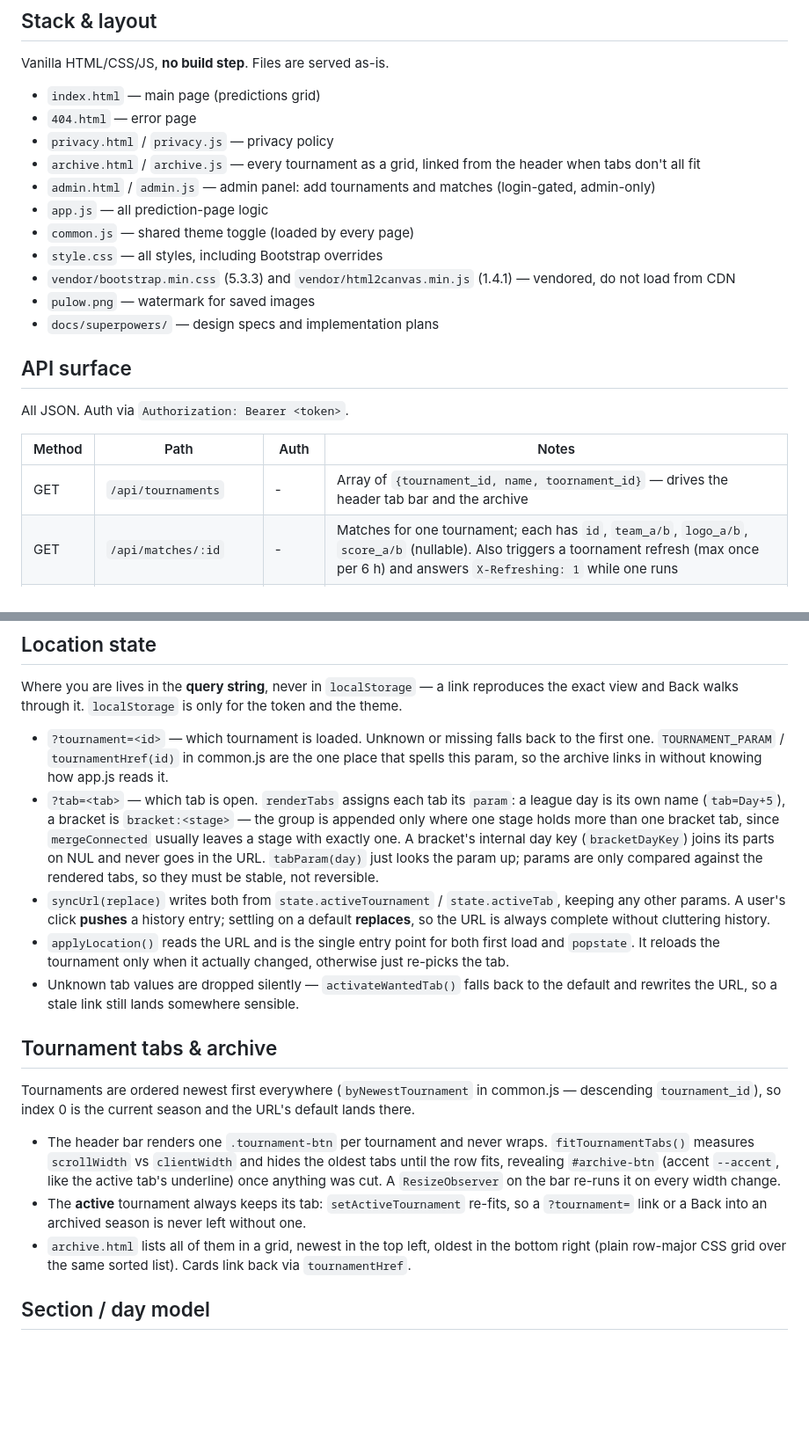
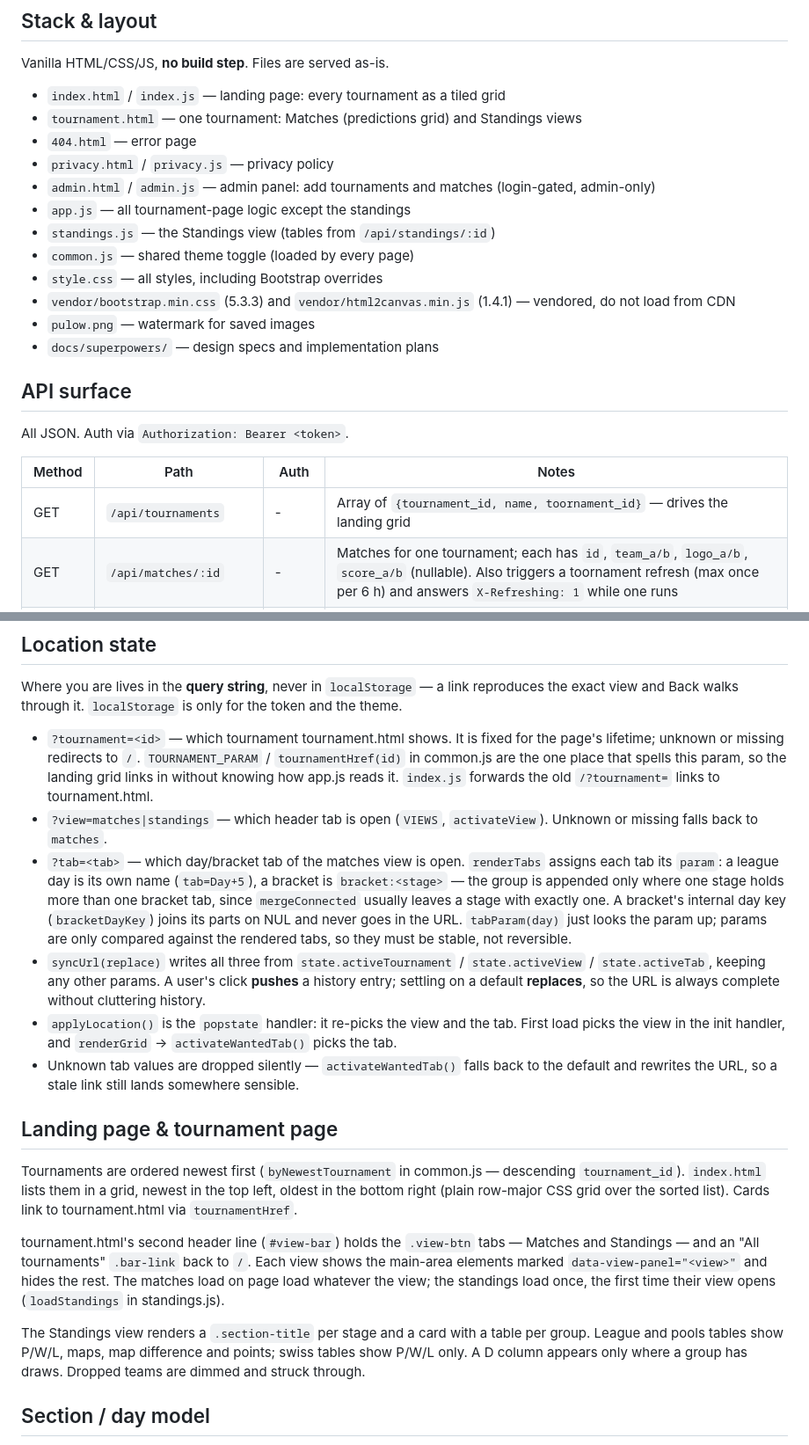
Before and after one commit to Not-Nik/ups, a Markdown page: web/CLAUDE.md, 2 parts joined by grey strips. Shown at 88% size. GitHub-like rendering; blank space fills up the shorter version.

Commit message:
Document the landing grid and the tournament page views
Co-Authored-By: Claude Opus 5 <noreply@anthropic.com>

```diff
--- a/web/CLAUDE.md
+++ b/web/CLAUDE.md
@@ -11,12 +11,13 @@ standings are pulled from toornament by `../src/loader.rs`, on demand whenever `
 
 Vanilla HTML/CSS/JS, **no build step**. Files are served as-is.
 
-- `index.html` — main page (predictions grid)
+- `index.html` / `index.js` — landing page: every tournament as a tiled grid
+- `tournament.html` — one tournament: Matches (predictions grid) and Standings views
 - `404.html` — error page
 - `privacy.html` / `privacy.js` — privacy policy
-- `archive.html` / `archive.js` — every tournament as a grid, linked from the header when tabs don't all fit
 - `admin.html` / `admin.js` — admin panel: add tournaments and matches (login-gated, admin-only)
-- `app.js` — all prediction-page logic
+- `app.js` — all tournament-page logic except the standings
+- `standings.js` — the Standings view (tables from `/api/standings/:id`)
 - `common.js` — shared theme toggle (loaded by every page)
 - `style.css` — all styles, including Bootstrap overrides
 - `vendor/bootstrap.min.css` (5.3.3) and `vendor/html2canvas.min.js` (1.4.1) — vendored, do not load from CDN
@@ -29,7 +30,7 @@ All JSON. Auth via `Authorization: Bearer <token>`.
 
 | Method | Path                   | Auth | Notes                                                                                       |
 |--------|------------------------|------|---------------------------------------------------------------------------------------------|
-| GET    | `/api/tournaments`     | -    | Array of `{tournament_id, name, toornament_id}` — drives the header tab bar and the archive |
+| GET    | `/api/tournaments`     | -    | Array of `{tournament_id, name, toornament_id}` — drives the landing grid                    |
 | GET    | `/api/matches/:id`     | -    | Matches for one tournament; each has `id`, `team_a/b`, `logo_a/b`, `score_a/b` (nullable). Also triggers a toornament refresh (max once per 6 h) and answers `X-Refreshing: 1` while one runs |
 | GET    | `/api/match?ids=1,2,3` | -    | Matches by comma-separated id list; used by me.html for the user's prediction history       |
 | GET    | `/api/brackets/:id`    | -    | `{stage, group}` pairs of one tournament's bracket stages                                   |
@@ -68,36 +69,40 @@ retry name prompt).
 Where you are lives in the **query string**, never in `localStorage` — a link reproduces the exact view and
 Back walks through it. `localStorage` is only for the token and the theme.
 
-- `?tournament=<id>` — which tournament is loaded. Unknown or missing falls back to the first one.
-  `TOURNAMENT_PARAM` / `tournamentHref(id)` in common.js are the one place that spells this param, so
-  the archive links in without knowing how app.js reads it.
-- `?tab=<tab>` — which tab is open. `renderTabs` assigns each tab its `param`: a league day is its own
+- `?tournament=<id>` — which tournament tournament.html shows. It is fixed for the page's lifetime;
+  unknown or missing redirects to `/`. `TOURNAMENT_PARAM` / `tournamentHref(id)` in common.js are the
+  one place that spells this param, so the landing grid links in without knowing how app.js reads it.
+  `index.js` forwards the old `/?tournament=` links to tournament.html.
+- `?view=matches|standings` — which header tab is open (`VIEWS`, `activateView`). Unknown or missing
+  falls back to `matches`.
+- `?tab=<tab>` — which day/bracket tab of the matches view is open. `renderTabs` assigns each tab its `param`: a league day is its own
   name (`tab=Day+5`), a bracket is `bracket:<stage>` — the group is appended only where one stage holds
   more than one bracket tab, since `mergeConnected` usually leaves a stage with exactly one. A bracket's
   internal day key (`bracketDayKey`) joins its parts on NUL and never goes in the URL. `tabParam(day)`
   just looks the param up; params are only compared against the rendered tabs, so they must be stable,
   not reversible.
-- `syncUrl(replace)` writes both from `state.activeTournament` / `state.activeTab`, keeping any other
-  params. A user's click **pushes** a history entry; settling on a default **replaces**, so the URL is
-  always complete without cluttering history.
-- `applyLocation()` reads the URL and is the single entry point for both first load and `popstate`.
-  It reloads the tournament only when it actually changed, otherwise just re-picks the tab.
+- `syncUrl(replace)` writes all three from `state.activeTournament` / `state.activeView` /
+  `state.activeTab`, keeping any other params. A user's click **pushes** a history entry; settling on a
+  default **replaces**, so the URL is always complete without cluttering history.
+- `applyLocation()` is the `popstate` handler: it re-picks the view and the tab. First load picks the
+  view in the init handler, and `renderGrid` → `activateWantedTab()` picks the tab.
 - Unknown tab values are dropped silently — `activateWantedTab()` falls back to the default and rewrites
   the URL, so a stale link still lands somewhere sensible.
 
-## Tournament tabs & archive
+## Landing page & tournament page
 
-Tournaments are ordered newest first everywhere (`byNewestTournament` in common.js — descending
-`tournament_id`), so index 0 is the current season and the URL's default lands there.
+Tournaments are ordered newest first (`byNewestTournament` in common.js — descending `tournament_id`).
+`index.html` lists them in a grid, newest in the top left, oldest in the bottom right (plain row-major
+CSS grid over the sorted list). Cards link to tournament.html via `tournamentHref`.
 
-- The header bar renders one `.tournament-btn` per tournament and never wraps. `fitTournamentTabs()`
-  measures `scrollWidth` vs `clientWidth` and hides the oldest tabs until the row fits, revealing
-  `#archive-btn` (accent `--accent`, like the active tab's underline) once anything was cut. A
-  `ResizeObserver` on the bar re-runs it on every width change.
-- The **active** tournament always keeps its tab: `setActiveTournament` re-fits, so a `?tournament=`
-  link or a Back into an archived season is never left without one.
-- `archive.html` lists all of them in a grid, newest in the top left, oldest in the bottom right
-  (plain row-major CSS grid over the same sorted list). Cards link back via `tournamentHref`.
+tournament.html's second header line (`#view-bar`) holds the `.view-btn` tabs — Matches and
+Standings — and an "All tournaments" `.bar-link` back to `/`. Each view shows the main-area elements
+marked `data-view-panel="<view>"` and hides the rest. The matches load on page load whatever the view;
+the standings load once, the first time their view opens (`loadStandings` in standings.js).
+
+The Standings view renders a `.section-title` per stage and a card with a table per group. League and
+pools tables show P/W/L, maps, map difference and points; swiss tables show P/W/L only. A D column
+appears only where a group has draws. Dropped teams are dimmed and struck through.
 
 ## Section / day model
 
```
